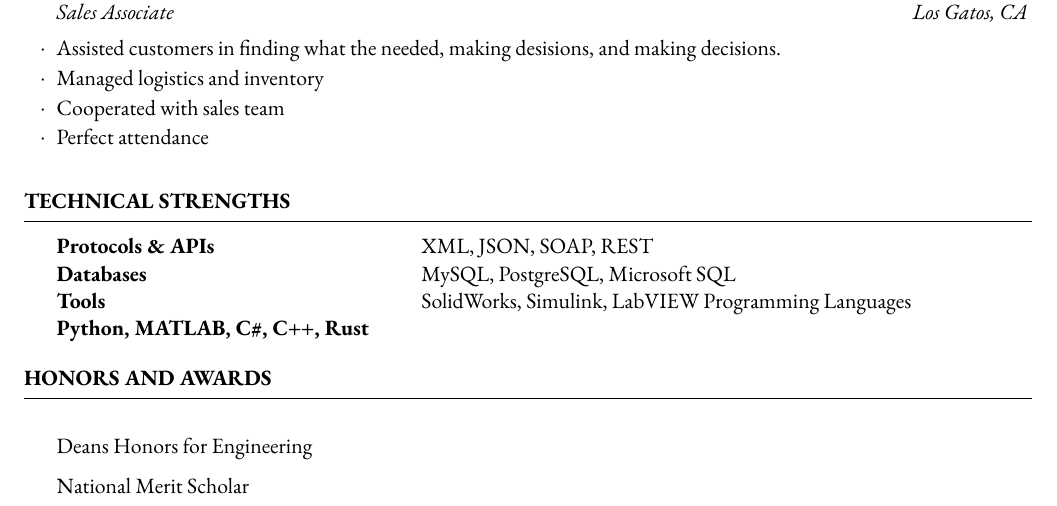
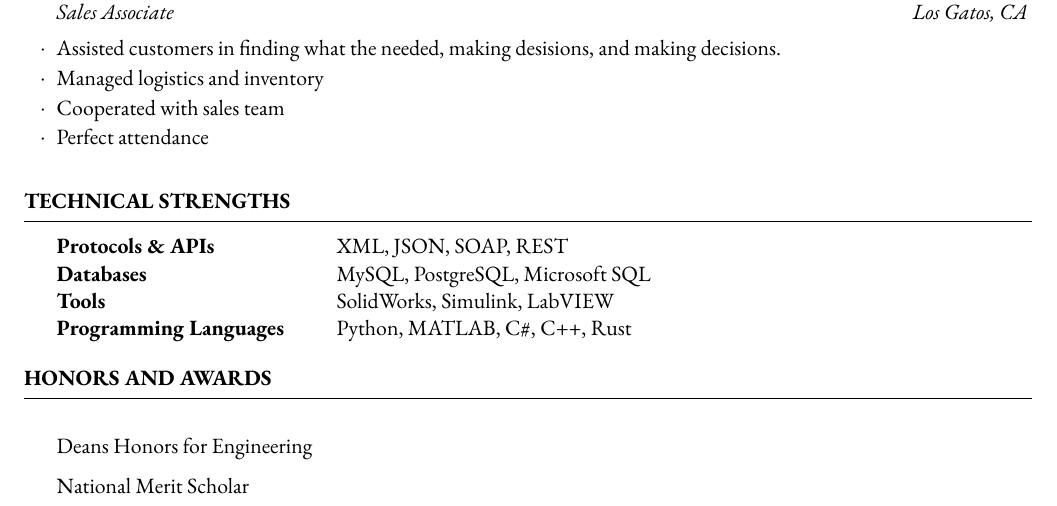
Before and after one commit to colegiusto/resume, a LaTeX CV (resume.tex): part of the page, cut so that both start at the same text. Compiled offline with pdfLaTeX.

Commit message:
Update resume.tex

```diff
--- a/resume.tex
+++ b/resume.tex
@@ -98,7 +98,7 @@
 	\begin{tabular}{@{} >{\bfseries}l @{\hspace{6ex}} l @{}}
 		Protocols \& APIs & XML, JSON, SOAP, REST \\
 		Databases & MySQL, PostgreSQL, Microsoft SQL \\
-		Tools & SolidWorks, Simulink, LabVIEW
+		Tools & SolidWorks, Simulink, LabVIEW \\
 		Programming Languages & Python, MATLAB, C\#, C++, Rust
 	\end{tabular}
 
```
